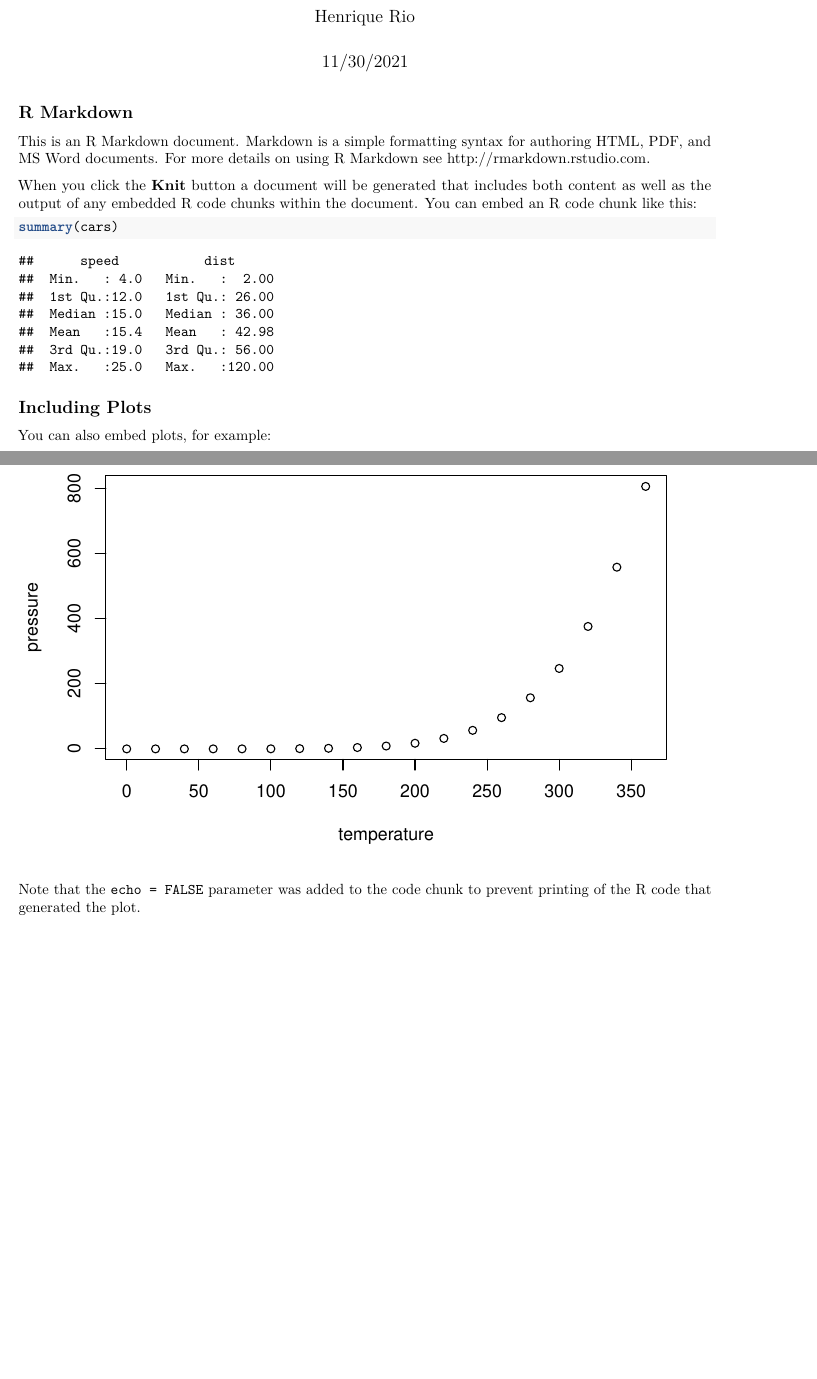
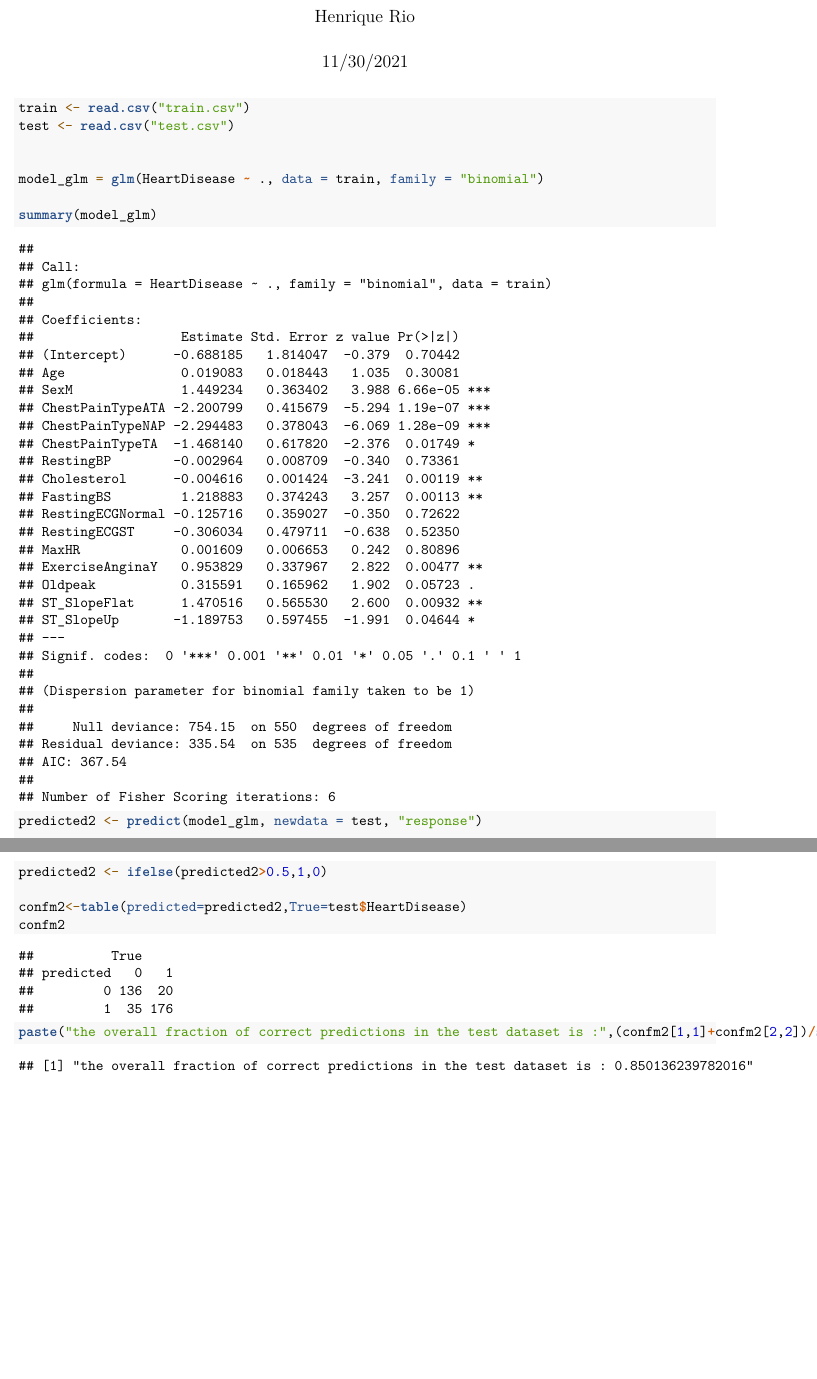
Before and after one commit to henriquem27/project-9-dsci445, an R Markdown document (logit.Rmd): two parts of pages 1 and 2 of 2, joined at a grey line, cut so that both start at the same text, the shorter picture padded with empty space. Rendered offline with R 4.5, knitr and Pandoc, then LaTeX, with nearby package versions.

Commit message:
Ran logistic model

````diff
--- a/logit.Rmd
+++ b/logit.Rmd
@@ -10,21 +12,25 @@ knitr::opts_chunk$set(echo = TRUE)
 ```
 
-## R Markdown
 
-This is an R Markdown document. Markdown is a simple formatting syntax for authoring HTML, PDF, and MS Word documents. For more details on using R Markdown see <http://rmarkdown.rstudio.com>.
 
-When you click the **Knit** button a document will be generated that includes both content as well as the output of any embedded R code chunks within the document. You can embed an R code chunk like this:
 
-```{r cars}
-summary(cars)
+```{r}
+train <- read.csv("train.csv")
+test <- read.csv("test.csv")
+
+
+model_glm = glm(HeartDisease ~ ., data = train, family = "binomial")
+
+summary(model_glm)
 ```
 
-## Including Plots
 
-You can also embed plots, for example:
+```{r}
+predicted2 <- predict(model_glm, newdata = test, "response")
 
-```{r pressure, echo=FALSE}
-plot(pressure)
+predicted2 <- ifelse(predicted2>0.5,1,0)
+
+confm2<-table(predicted=predicted2,True=test$HeartDisease)
+confm2
+paste("the overall fraction of correct predictions in the test dataset is :",(confm2[1,1]+confm2[2,2])/sum(confm2))
 ```
-
-Note that the `echo = FALSE` parameter was added to the code chunk to prevent printing of the R code that generated the plot.
````
Also changed, not shown: logit.Rmd (2 more changed lines).
